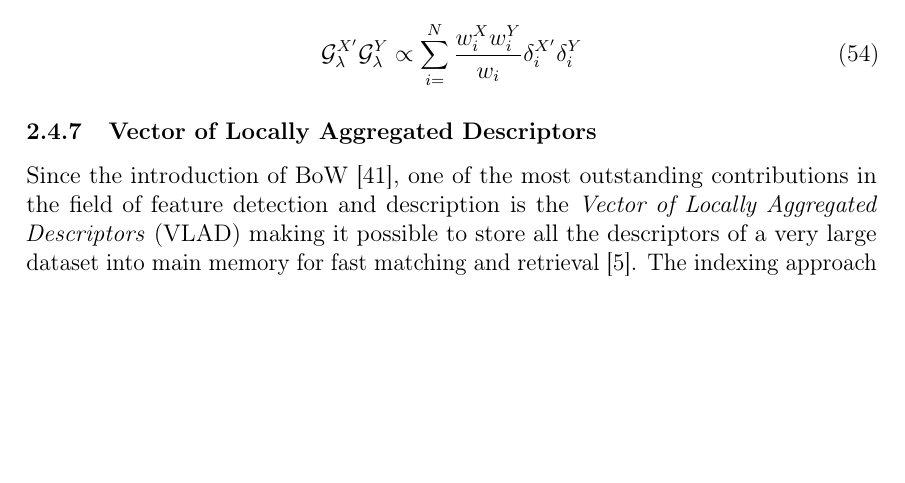
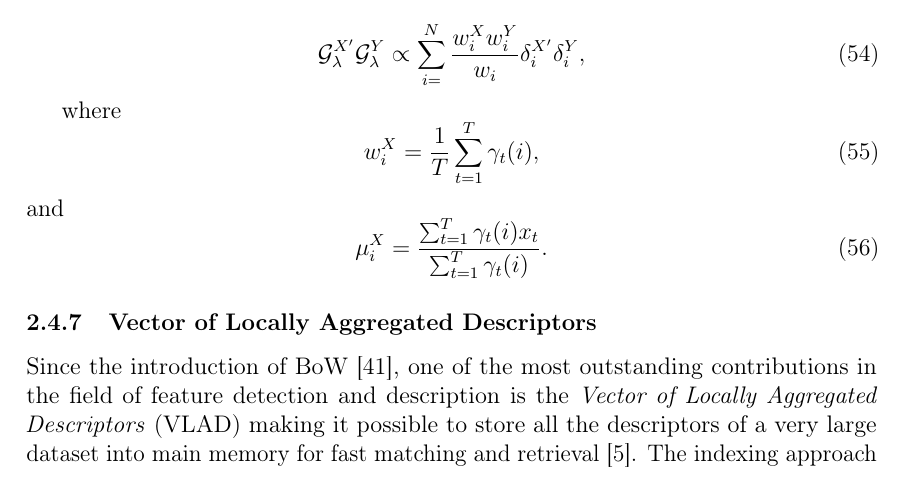
Before and after one commit to sulmanen/hash-thesis, a LaTeX thesis (hash.tex): part of page 34 of 54, cut so that both start at the same text, the shorter picture padded with empty space. Compiled offline with pdfLaTeX; a LaTeX package or settings file that is missing is left out.

Commit message:
fisher dot product equations

```diff
--- a/hash.tex
+++ b/hash.tex
@@ -1251,13 +1251,20 @@ is the gradient with respect to the standard deviation $\sigma_i$ (vector divisi
 
 The Fisher vector has not been used extensively for large scale retrieval possibly due to very high dimentional representations (100k even) \cite{Perronnin2010a}. However when combined with LSH and a binarization technique large scale retrieval becomes feasible as shown in \cite{Perronnin2010a}.
 
-Estimating the Nearest Neighbor between Fisher Vectors can be performed via dot-product (eq. \ref{fisherdoteq}) \cite{Perronnin2010a}, a simple operation. For the actual implementation in \cite{Perrornnin2010a} cosine similarity (dot product of L2-normalized vectors).
+Estimating the Nearest Neighbor between Fisher Vectors can be performed via dot-product (eq. \ref{fisherdoteq}) \cite{Perronnin2010a}, a simple operation. For the actual implementation in \cite{Perronnin2010a} cosine similarity (dot product of L2-normalized vectors).
 
 \begin{equation}\label{fisherdoteq}
-\mathcal{G}_\lambda^{X'}\mathcal{G}_\lambda^Y \propto \sum_{i=}^N\frac{w_i^Xw_i^Y}{w_i}\delta_i^{X'}\delta_i^Y
-\end{equation}
-
-
+\mathcal{G}_\lambda^{X'}\mathcal{G}_\lambda^Y \propto \sum_{i=}^N\frac{w_i^Xw_i^Y}{w_i}\delta_i^{X'}\delta_i^Y,
+\end{equation}
+
+where
+\begin{equation}\label{fishertotalassignment}
+w_i^X = \frac{1}{T}\sum_{t=1}^T\gamma_t(i),
+  \end{equation}
+and
+\begin{equation}\label{fishermeanassignment}
+\mu_i^X=\frac{\sum_{t=1}^T\gamma_t(i)x_t}{\sum_{t=1}^T\gamma_t(i)}.
+\end{equation}
 
 \subsubsection{Vector of Locally Aggregated Descriptors}
 Since the introduction of BoW \cite{Sivic2003}, one of the most outstanding contributions in the field of feature detection and description is the \emph{Vector of Locally Aggregated Descriptors} (VLAD) making it possible to store all the descriptors of a very large dataset into main memory for fast matching and retrieval \cite{Arandjelovic2013}. The indexing approach in \cite{Sivic2003} and \cite{Jegou2008} using inverted index becomes infeasible due to search efficiency (speed) and memory consumption of the image descriptors for large scale \cite{Jegou2010}.
```
